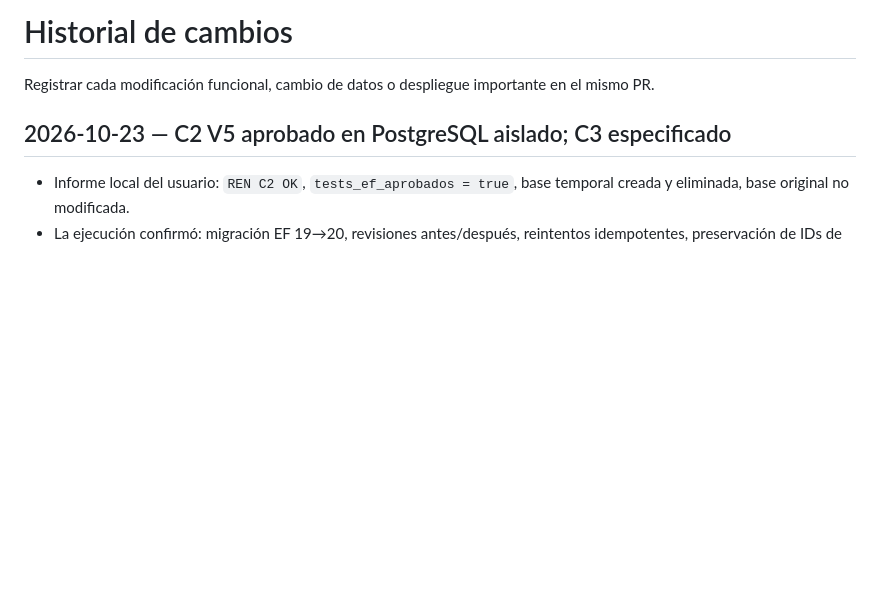
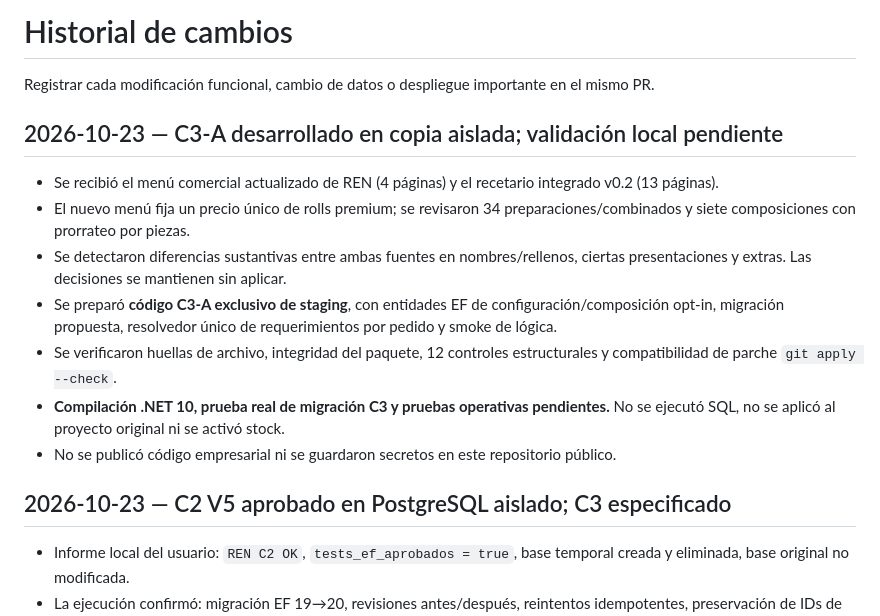
Before and after one commit to gianfranco9669/Kaizen-Modular, a Markdown page: docs/CHANGELOG.md, the part around the change. Drawn GitHub-style; blank space fills up the shorter version.

Commit message:
docs(ren): registrar C3-A en staging y conciliación del menú actualizado

```diff
--- a/docs/CHANGELOG.md
+++ b/docs/CHANGELOG.md
@@ -1,6 +1,16 @@
 # Historial de cambios
 
 Registrar cada modificación funcional, cambio de datos o despliegue importante en el mismo PR.
+
+## 2026-10-23 — C3-A desarrollado en copia aislada; validación local pendiente
+
+- Se recibió el menú comercial actualizado de REN (4 páginas) y el recetario integrado v0.2 (13 páginas).
+- El nuevo menú fija un precio único de rolls premium; se revisaron 34 preparaciones/combinados y siete composiciones con prorrateo por piezas.
+- Se detectaron diferencias sustantivas entre ambas fuentes en nombres/rellenos, ciertas presentaciones y extras. Las decisiones se mantienen sin aplicar.
+- Se preparó **código C3-A exclusivo de staging**, con entidades EF de configuración/composición opt-in, migración propuesta, resolvedor único de requerimientos por pedido y smoke de lógica.
+- Se verificaron huellas de archivo, integridad del paquete, 12 controles estructurales y compatibilidad de parche `git apply --check`.
+- **Compilación .NET 10, prueba real de migración C3 y pruebas operativas pendientes.** No se ejecutó SQL, no se aplicó al proyecto original ni se activó stock.
+- No se publicó código empresarial ni se guardaron secretos en este repositorio público.
 
 ## 2026-10-23 — C2 V5 aprobado en PostgreSQL aislado; C3 especificado
 
```
Also changed, not shown: docs/REN_CORTE3A_2026-10-23.md (added, +18 -0 lines).
